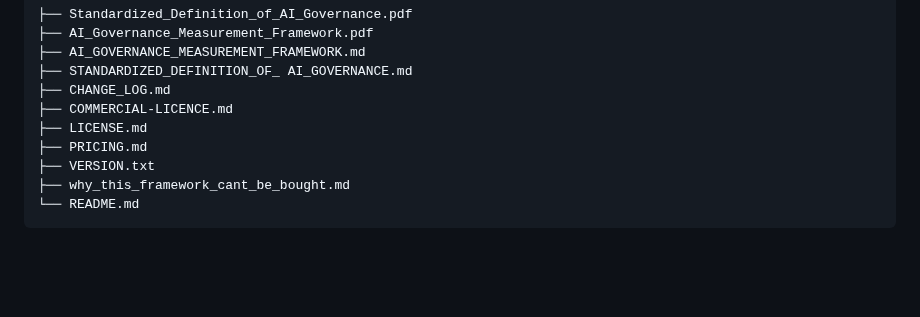
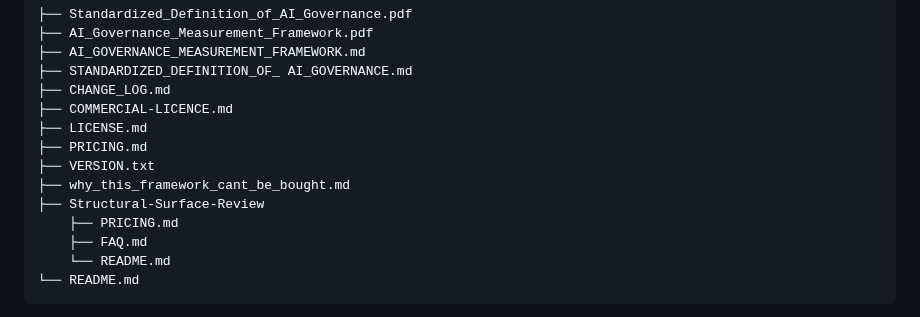
Before and after one commit to russell-parrott/Standardized-Definition-of-AI-Governance, a Markdown page: README.md, the part around the change. GitHub-like rendering; blank space fills up the shorter version.

````diff
--- a/README.md
+++ b/README.md
@@ -109,6 +109,10 @@ DOI: 10.5281/zenodo.17552324
 ├── PRICING.md
 ├── VERSION.txt
 ├── why_this_framework_cant_be_bought.md
+├── Structural-Surface-Review
+    ├── PRICING.md
+    ├── FAQ.md
+    └── README.md
 └── README.md
 ```
 No scripts.
````
